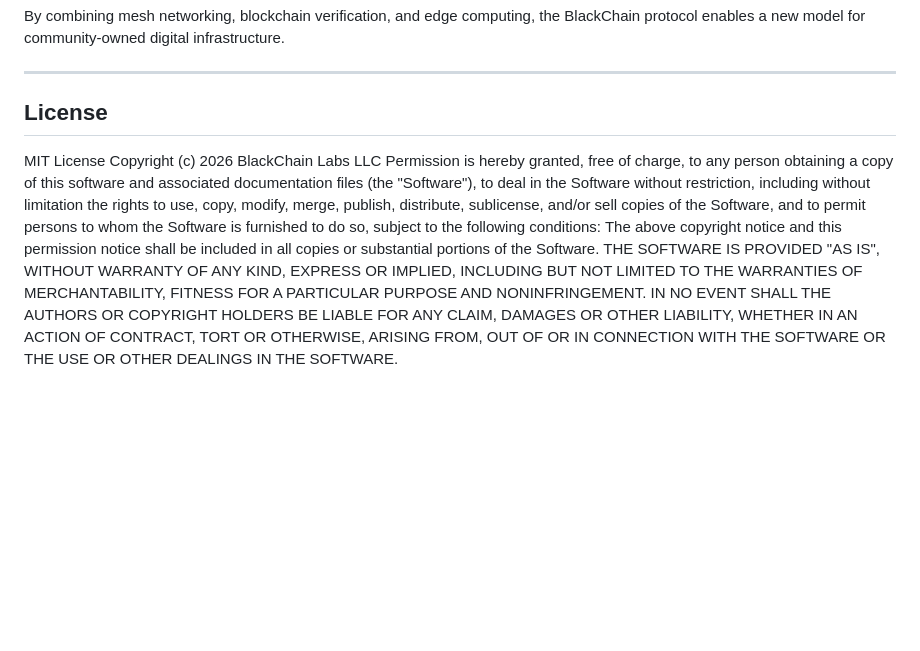
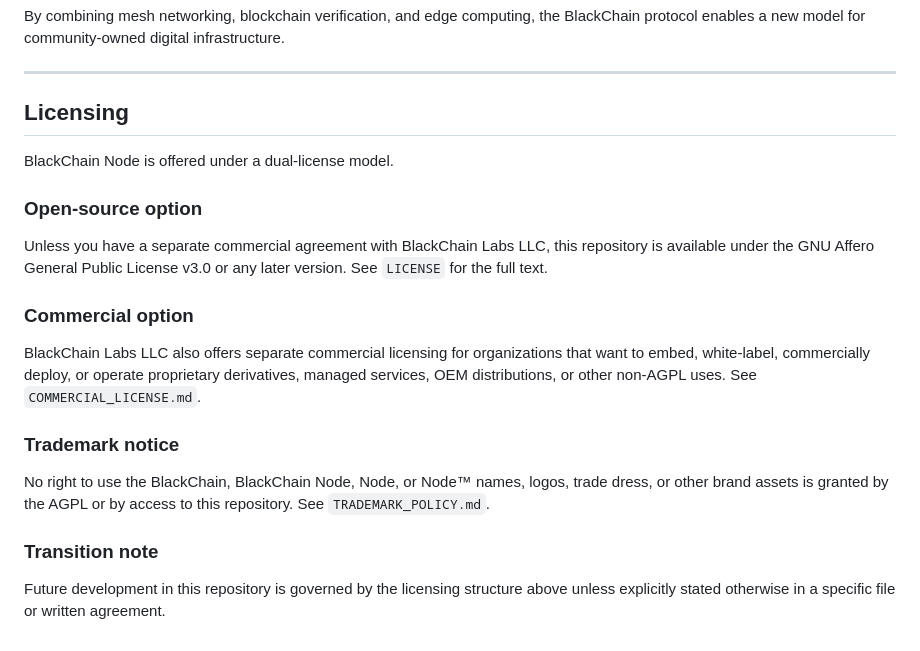
Before and after one commit to BlackChainLabsLLC/blackchain-node, a Markdown page: README.md, the part around the change. GitHub-like rendering; blank space fills up the shorter version.

Commit message:
document dual-license and trademark policy

```diff
--- a/README.md
+++ b/README.md
@@ -105,22 +105,22 @@ By combining mesh networking, blockchain verification, and edge computing, the B
 
 ---
 
-## License
+## Licensing
 
-MIT License
-Copyright (c) 2026 BlackChain Labs LLC
-Permission is hereby granted, free of charge, to any person obtaining a copy
-of this software and associated documentation files (the "Software"), to deal
-in the Software without restriction, including without limitation the rights
-to use, copy, modify, merge, publish, distribute, sublicense, and/or sell
-copies of the Software, and to permit persons to whom the Software is
-furnished to do so, subject to the following conditions:
-The above copyright notice and this permission notice shall be included in all
-copies or substantial portions of the Software.
-THE SOFTWARE IS PROVIDED "AS IS", WITHOUT WARRANTY OF ANY KIND, EXPRESS OR
-IMPLIED, INCLUDING BUT NOT LIMITED TO THE WARRANTIES OF MERCHANTABILITY,
-FITNESS FOR A PARTICULAR PURPOSE AND NONINFRINGEMENT. IN NO EVENT SHALL THE
-AUTHORS OR COPYRIGHT HOLDERS BE LIABLE FOR ANY CLAIM, DAMAGES OR OTHER
-LIABILITY, WHETHER IN AN ACTION OF CONTRACT, TORT OR OTHERWISE, ARISING FROM,
-OUT OF OR IN CONNECTION WITH THE SOFTWARE OR THE USE OR OTHER DEALINGS IN THE
-SOFTWARE.
+BlackChain Node is offered under a dual-license model.
+
+### Open-source option
+
+Unless you have a separate commercial agreement with BlackChain Labs LLC, this repository is available under the GNU Affero General Public License v3.0 or any later version. See `LICENSE` for the full text.
+
+### Commercial option
+
+BlackChain Labs LLC also offers separate commercial licensing for organizations that want to embed, white-label, commercially deploy, or operate proprietary derivatives, managed services, OEM distributions, or other non-AGPL uses. See `COMMERCIAL_LICENSE.md`.
+
+### Trademark notice
+
+No right to use the BlackChain, BlackChain Node, Node, or Node™ names, logos, trade dress, or other brand assets is granted by the AGPL or by access to this repository. See `TRADEMARK_POLICY.md`.
+
+### Transition note
+
+Future development in this repository is governed by the licensing structure above unless explicitly stated otherwise in a specific file or written agreement.
```
